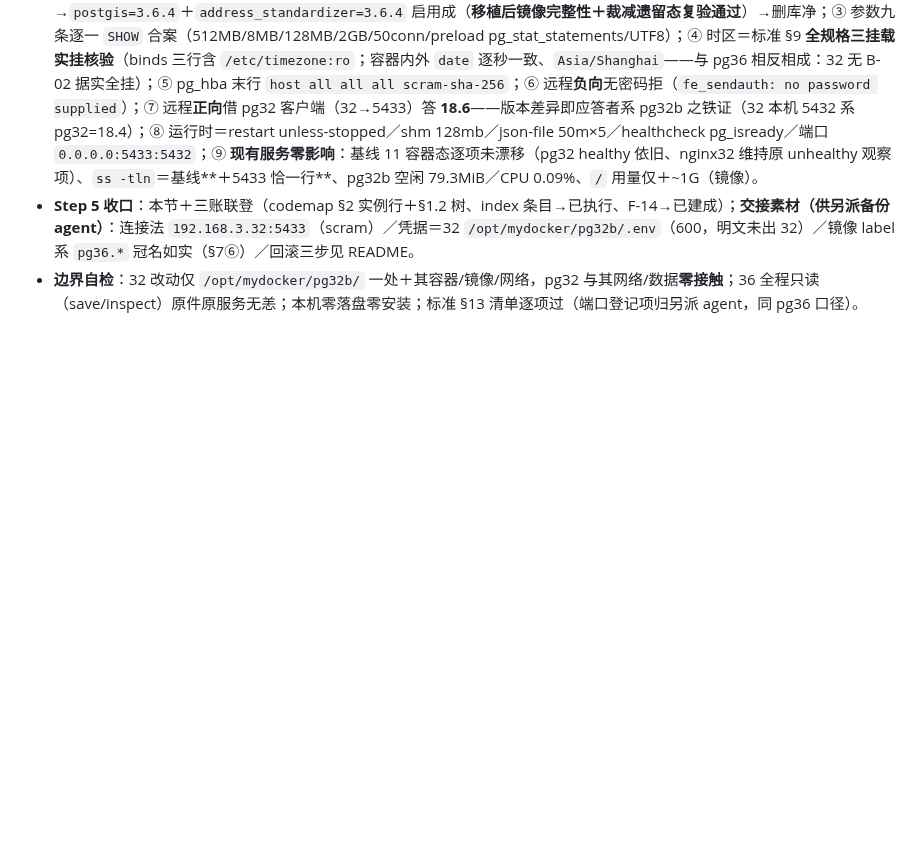
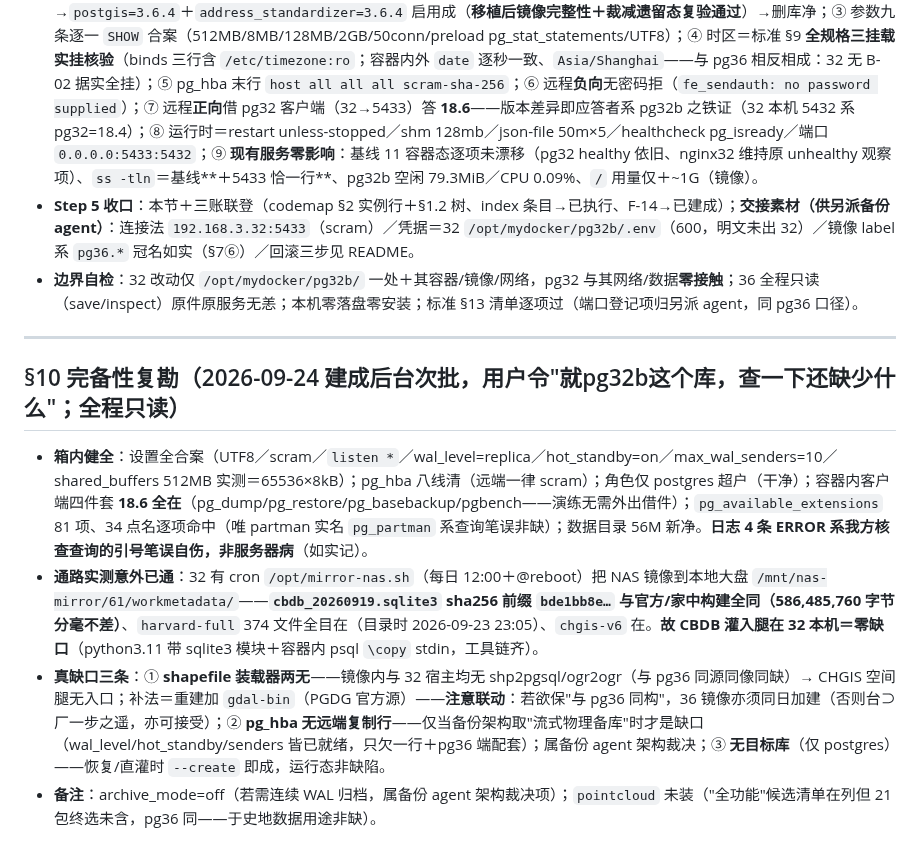
Before and after one commit to xjtongde/xiangrugu, a Markdown page: docs/pg32b.md, the part around the change. Drawn GitHub-style; blank space fills up the shorter version.

Commit message:
pg32b §10 完备性复勘批：箱内健全＋CBDB 通路实测已通（nas-mirror 含 0919 件 sha 全同）＋真缺口三条（装载器两无/hba 复制行/目标库运行态）（只读审计）

```diff
--- a/docs/pg32b.md
+++ b/docs/pg32b.md
@@ -139,3 +139,12 @@ dump 的生成与调度／备份文件落盘（NAS／nas-mirror 大盘）／端
 - **Step 4 装后核查（§5 九项全过）**：① `version()`＝**PG 18.6 (Debian 18.6-1.pgdg12+2)** 与 pg36 全同；② 冒烟库建→`postgis=3.6.4`＋`address_standardizer=3.6.4` 启用成（**移植后镜像完整性＋裁减遗留态复验通过**）→删库净；③ 参数九条逐一 `SHOW` 合案（512MB/8MB/128MB/2GB/50conn/preload pg_stat_statements/UTF8）；④ 时区＝标准 §9 **全规格三挂载实挂核验**（binds 三行含 `/etc/timezone:ro`；容器内外 `date` 逐秒一致、`Asia/Shanghai`——与 pg36 相反相成：32 无 B-02 据实全挂）；⑤ pg_hba 末行 `host all all all scram-sha-256`；⑥ 远程**负向**无密码拒（`fe_sendauth: no password supplied`）；⑦ 远程**正向**借 pg32 客户端（32→5433）答 **18.6**——版本差异即应答者系 pg32b 之铁证（32 本机 5432 系 pg32=18.4）；⑧ 运行时＝restart unless-stopped／shm 128mb／json-file 50m×5／healthcheck pg_isready／端口 `0.0.0.0:5433:5432`；⑨ **现有服务零影响**：基线 11 容器态逐项未漂移（pg32 healthy 依旧、nginx32 维持原 unhealthy 观察项）、`ss -tln`＝基线**＋5433 恰一行**、pg32b 空闲 79.3MiB／CPU 0.09%、`/` 用量仅＋~1G（镜像）。
 - **Step 5 收口**：本节＋三账联登（codemap §2 实例行＋§1.2 树、index 条目→已执行、F-14→已建成）；**交接素材（供另派备份 agent）**：连接法 `192.168.3.32:5433`（scram）／凭据＝32 `/opt/mydocker/pg32b/.env`（600，明文未出 32）／镜像 label 系 `pg36.*` 冠名如实（§7⑥）／回滚三步见 README。
 - **边界自检**：32 改动仅 `/opt/mydocker/pg32b/` 一处＋其容器/镜像/网络，pg32 与其网络/数据**零接触**；36 全程只读（save/inspect）原件原服务无恙；本机零落盘零安装；标准 §13 清单逐项过（端口登记项归另派 agent，同 pg36 口径）。
+
+---
+
+## §10 完备性复勘（2026-09-24 建成后台次批，用户令"就pg32b这个库，查一下还缺少什么"；**全程只读**）
+
+- **箱内健全**：设置全合案（UTF8／scram／`listen *`／wal_level=replica／hot_standby=on／max_wal_senders=10／shared_buffers 512MB 实测＝65536×8kB）；pg_hba 八线清（远端一律 scram）；角色仅 postgres 超户（干净）；容器内客户端四件套 **18.6 全在**（pg_dump/pg_restore/pg_basebackup/pgbench——演练无需外出借件）；`pg_available_extensions` 81 项、34 点名逐项命中（唯 partman 实名 `pg_partman` 系查询笔误非缺）；数据目录 56M 新净。**日志 4 条 ERROR 系我方核查查询的引号笔误自伤，非服务器病**（如实记）。
+- **通路实测意外已通**：32 有 cron `/opt/mirror-nas.sh`（每日 12:00＋@reboot）把 NAS 镜像到本地大盘 `/mnt/nas-mirror/61/workmetadata/`——**`cbdb_20260919.sqlite3` sha256 前缀 `bde1bb8e…` 与官方/家中构建全同（586,485,760 字节分毫不差）**、`harvard-full` 374 文件全目在（目录时 2026-09-23 23:05）、`chgis-v6` 在。**故 CBDB 灌入腿在 32 本机＝零缺口**（python3.11 带 sqlite3 模块＋容器内 psql `\copy` stdin，工具链齐）。
+- **真缺口三条**：① **shapefile 装载器两无**——镜像内与 32 宿主均无 shp2pgsql/ogr2ogr（与 pg36 同源同像同缺）→ CHGIS 空间腿无入口；补法＝重建加 `gdal-bin`（PGDG 官方源）——**注意联动**：若欲保"与 pg36 同构"，36 镜像亦须同日加建（否则台⊃厂一步之遥，亦可接受）；② **pg_hba 无远端复制行**——仅当备份架构取"流式物理备库"时才是缺口（wal_level/hot_standby/senders 皆已就绪，只欠一行＋pg36 端配套）；属备份 agent 架构裁决；③ **无目标库**（仅 postgres）——恢复/直灌时 `--create` 即成，运行态非缺陷。
+- **备注**：archive_mode=off（若需连续 WAL 归档，属备份 agent 架构裁决项）；`pointcloud` 未装（"全功能"候选清单在列但 21 包终选未含，pg36 同——于史地数据用途非缺）。
```
